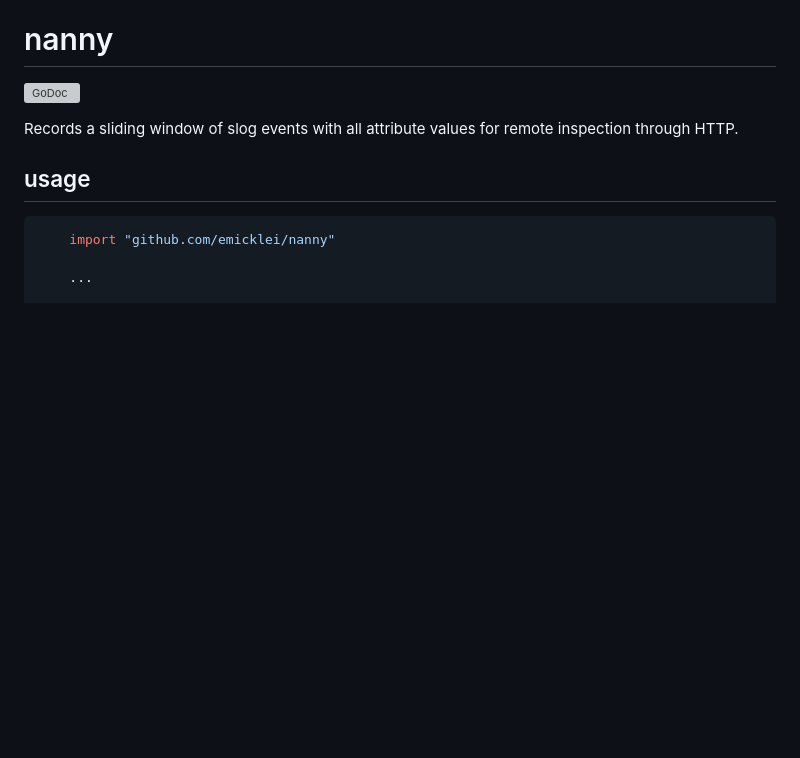
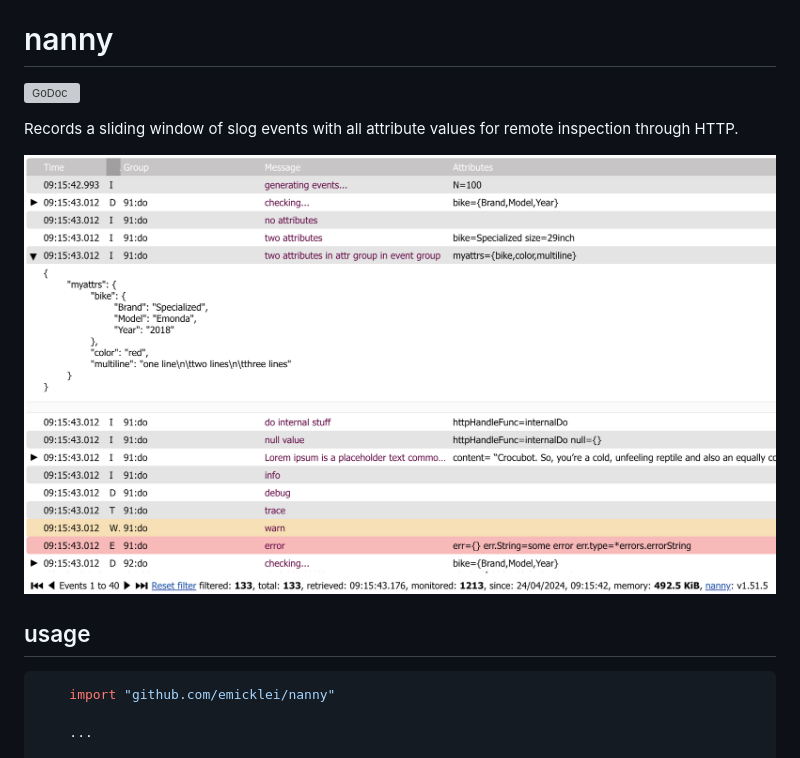
Before and after one commit to emicklei/nanny, a Markdown page: README.md, the part around the change. Drawn GitHub-style; pictures changed too: examples/screenshot.png (added); blank space fills up the shorter version; grey boxes are pictures that could not be loaded.

Commit message:
add screenshot

```diff
--- a/README.md
+++ b/README.md
@@ -4,6 +4,7 @@
 
 Records a sliding window of slog events with all attribute values for remote inspection through HTTP.
 
+![browser snapshot](./examples/screenshot.png "Example events")
 
 ## usage
 
```
